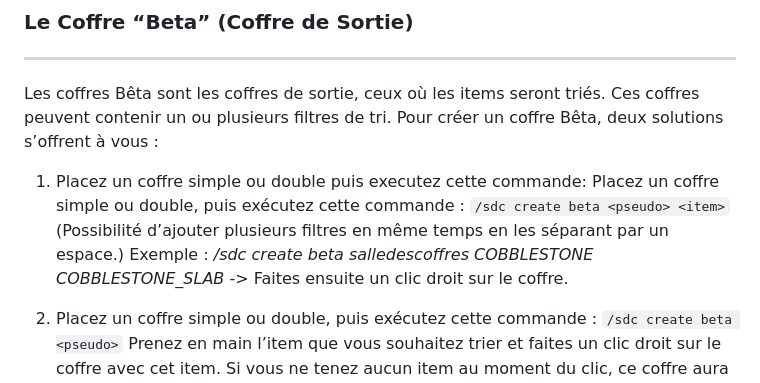
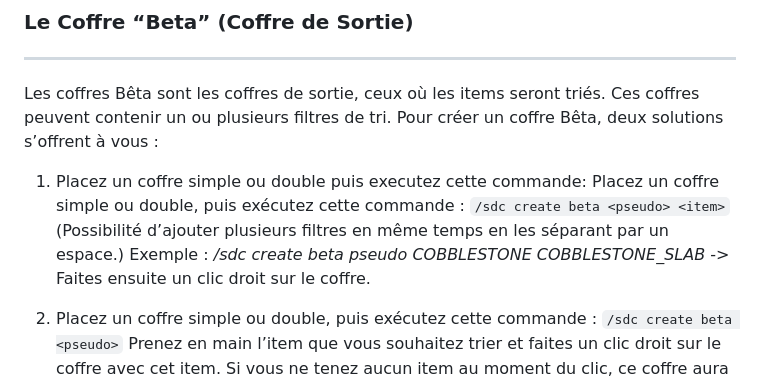
Before and after one commit to Decacraft/wiki, a Markdown page: MasterSDC.md, the part around the change. Rendered like a GitHub page.

```diff
--- a/MasterSDC.md
+++ b/MasterSDC.md
@@ -30,7 +30,7 @@ Pour créer un coffre Bêta, deux solutions s’offrent à vous :
 Placez un coffre simple ou double, puis exécutez cette commande :
 ``/sdc create beta <pseudo> <item>``
 (Possibilité d’ajouter plusieurs filtres en même temps en les séparant par un espace.)
-Exemple : _/sdc create beta salledescoffres COBBLESTONE COBBLESTONE_SLAB_  ->
+Exemple : _/sdc create beta pseudo COBBLESTONE COBBLESTONE_SLAB_  ->
 Faites ensuite un clic droit sur le coffre.
 
 2. Placez un coffre simple ou double, puis exécutez cette commande :
```
